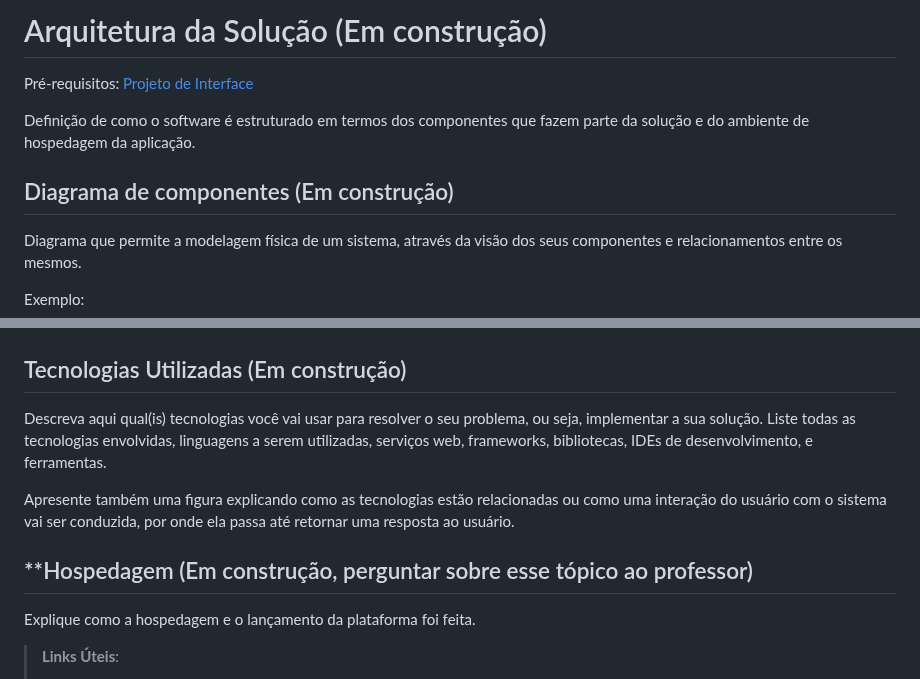
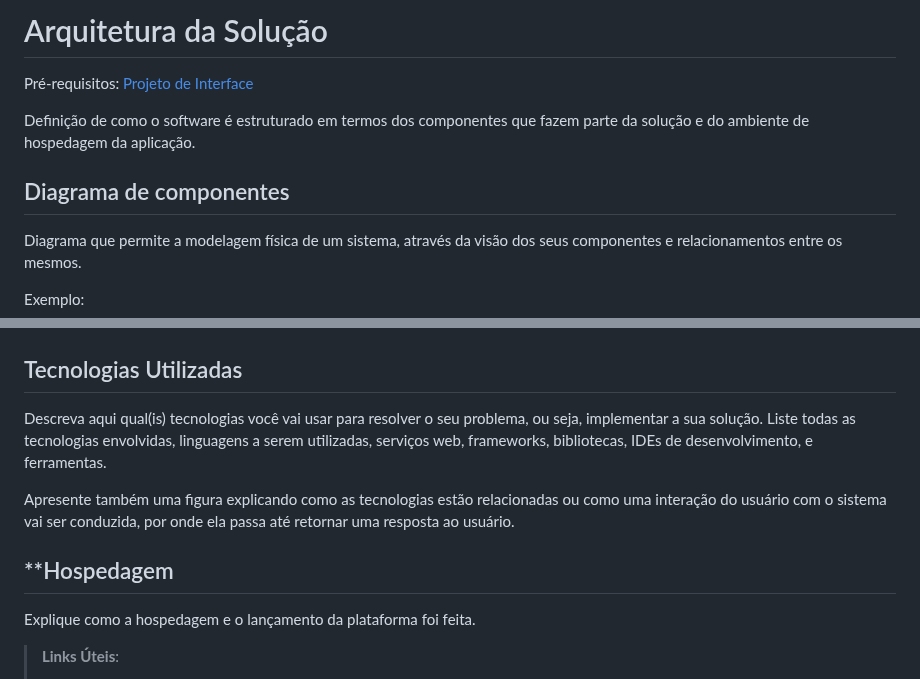
Before and after one commit to ICEI-PUC-Minas-PMV-ADS/pmv-ads-2023-1-e1-proj-web-t06-musica, a Markdown page: docs/05-Arquitetura da Solução.md, 2 parts joined by grey strips. Drawn GitHub-style.

```diff
--- a/docs/05-Arquitetura da Solução.md
+++ b/docs/05-Arquitetura da Solução.md
@@ -1,10 +1,10 @@
-# Arquitetura da Solução (Em construção)
+# Arquitetura da Solução
 
 <span style="color:red">Pré-requisitos: <a href="3-Projeto de Interface.md"> Projeto de Interface</a></span>
 
 Definição de como o software é estruturado em termos dos componentes que fazem parte da solução e do ambiente de hospedagem da aplicação.
 
-## Diagrama de componentes (Em construção)
+## Diagrama de componentes
 
 Diagrama que permite a modelagem física de um sistema, através da visão dos seus componentes e relacionamentos entre os mesmos.
 
@@ -58,14 +58,14 @@ para a Tela 2.
 ![Exemplo de UserFlow](img/userflow.jpg)
 
 
-## Tecnologias Utilizadas (Em construção)
+## Tecnologias Utilizadas
 
 Descreva aqui qual(is) tecnologias você vai usar para resolver o seu problema, ou seja, implementar a sua solução. Liste todas as tecnologias envolvidas, linguagens a serem utilizadas, serviços web, frameworks, bibliotecas, IDEs de desenvolvimento, e ferramentas.
 
 Apresente também uma figura explicando como as tecnologias estão relacionadas ou como uma interação do usuário com o sistema vai ser conduzida, por onde ela passa até retornar uma resposta ao usuário.
 
 
-## **Hospedagem (Em construção, perguntar sobre esse tópico ao professor)
+## **Hospedagem
 
 Explique como a hospedagem e o lançamento da plataforma foi feita.
 
```
